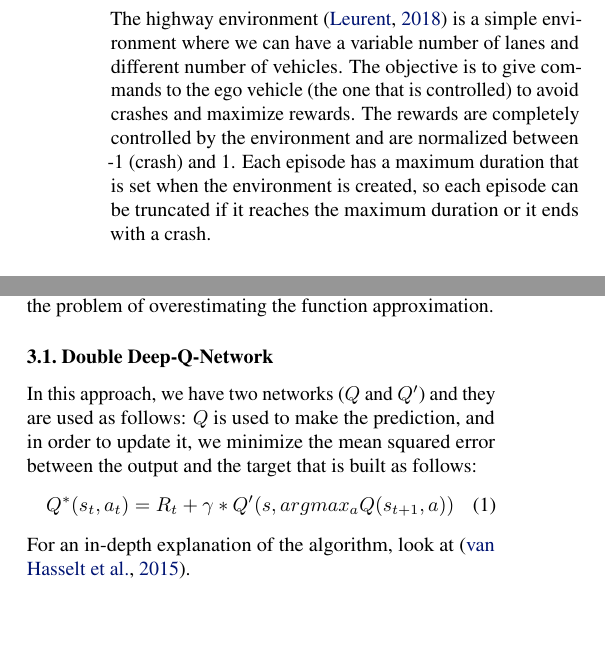
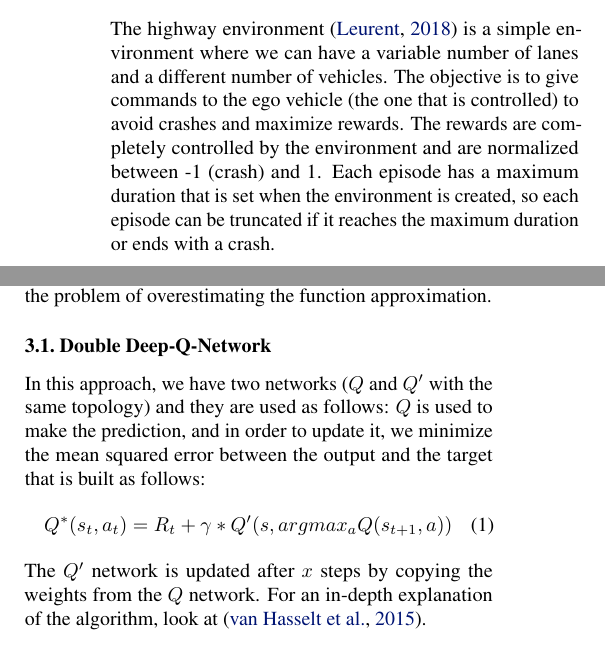
Before and after one commit to Sproc01/highway_RL_agent, a LaTeX paper (RL_report/main.tex): two parts of the columns of page 1 of 5, joined at a grey line, cut so that both start at the same text, the shorter picture padded with empty space. Compiled offline with pdfLaTeX.

Commit message:
Change report

```diff
--- a/RL_report/main.tex
+++ b/RL_report/main.tex
@@ -28,7 +28,7 @@ This project investigates the possibility of using a reinforcement learning agen
 \end{abstract}
 
 \section{Introduction} \label{section:Introduction}
-The highway environment \cite{highway-env} is a simple environment where we can have a variable number of lanes and different number of vehicles. The objective is to give commands to the ego vehicle (the one that is controlled) to avoid crashes and maximize rewards. The rewards are completely controlled by the environment and are normalized between -1 (crash) and 1. Each episode has a maximum duration that is set when the environment is created, so each episode can be truncated if it reaches the maximum duration or it ends with a crash.
+The highway environment \cite{highway-env} is a simple environment where we can have a variable number of lanes and a different number of vehicles. The objective is to give commands to the ego vehicle (the one that is controlled) to avoid crashes and maximize rewards. The rewards are completely controlled by the environment and are normalized between -1 (crash) and 1. Each episode has a maximum duration that is set when the environment is created, so each episode can be truncated if it reaches the maximum duration or ends with a crash.
 
 \section{Baseline}\label{section:Baseline}
 In order to define a good baseline, it was necessary to understand the information provided by the environment \cite{highway-env} through the state. In the documentation, it is explained that the specific environment (highway) uses the kinematics observation format, so in the first row, it gives the absolute information about the ego vehicle while the other rows contain the relative information of the other cars with respect to the ego vehicle.
@@ -46,10 +46,11 @@ All models were tried with different combinations of the hyperparameters in orde
 The three models are three deep RL approaches of increasing complexity; the first one is the simplest one of them, which is Double DQN, and then the Dueling DQN approach is explored. In the end, the state-of-the-art algorithm, the PPO, is run. The DQN base algorithm is not considered because of the problem of overestimating the function approximation.
 
 \subsection{Double Deep-Q-Network} \label{subsection:Double}
-In this approach, we have two networks ($Q$ and $Q'$) and they are used as follows: $Q$ is used to make the prediction, and in order to update it, we minimize the mean squared error between the output and the target that is built as follows:
+In this approach, we have two networks ($Q$ and $Q'$ with the same topology) and they are used as follows: $Q$ is used to make the prediction, and in order to update it, we minimize the mean squared error between the output and the target that is built as follows:
 \begin{equation}\label{eq:target_computation}
     Q^*(s_t,a_t) = R_t + \gamma * Q'(s, argmax_a Q(s_{t+1},a))
 \end{equation}
+The $Q'$ network is updated after $x$ steps by copying the weights from the $Q$ network.
 For an in-depth explanation of the algorithm, look at \cite{DoubleDeepQNetwork}.
 
 \subsection{Dueling Deep-Q-Network} \label{subsection:Duel}
```
Also changed, not shown: RL_report.pdf, RL_report/main.tex (2 more changed lines).
